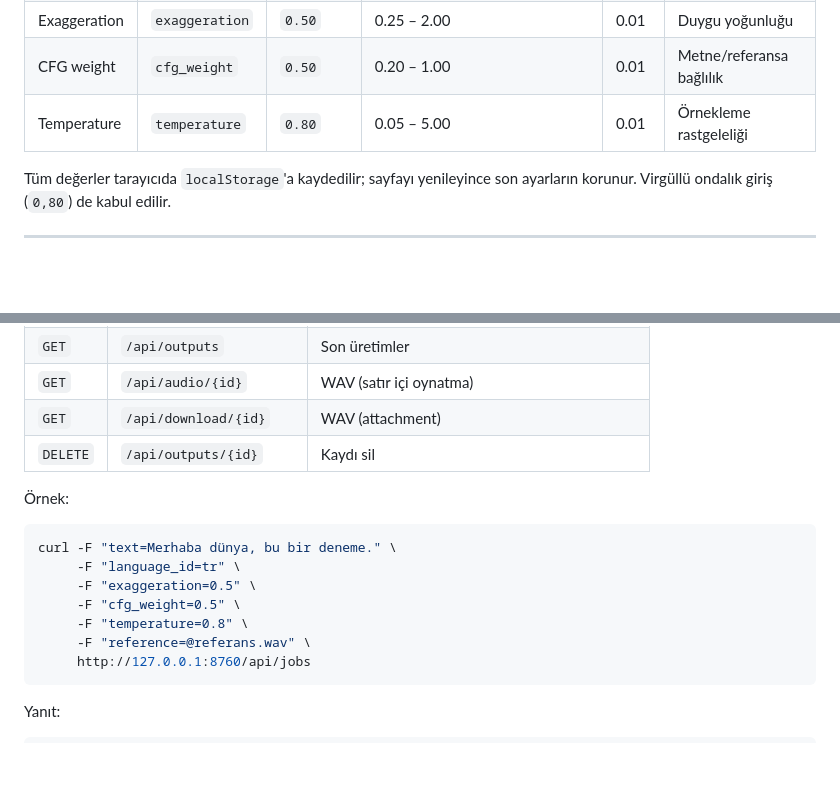
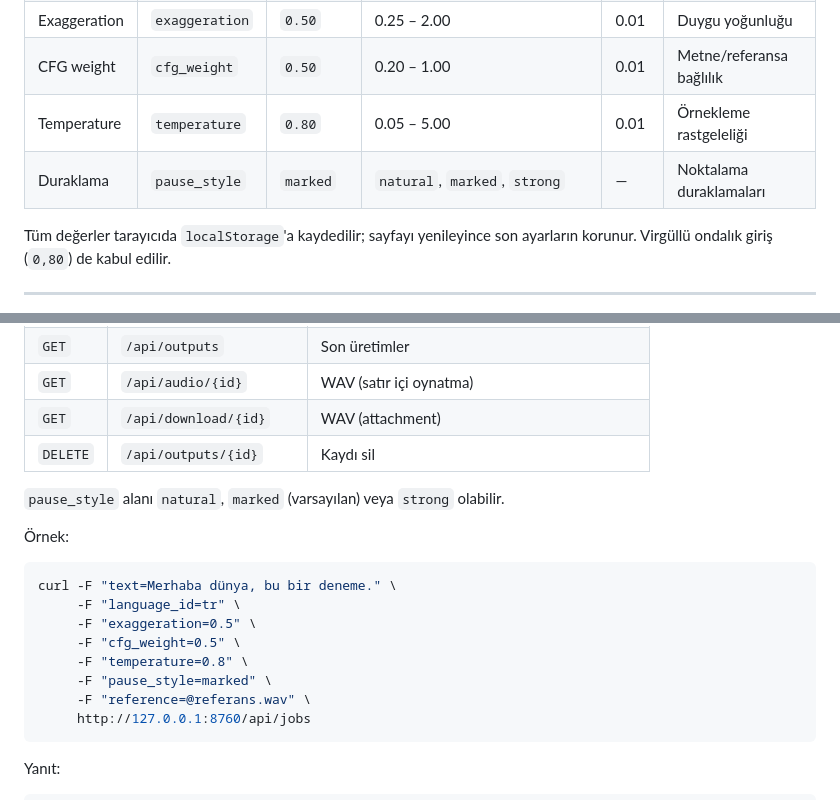
Before and after one commit to sarp-u/EchoMe, a Markdown page: README.md, 2 parts joined by grey strips. Drawn GitHub-style; blank space fills up the shorter version.

````diff
--- a/README.md
+++ b/README.md
@@ -212,6 +252,7 @@ Son üretimler en yeniden eskiye listelenir.
 | Exaggeration | `exaggeration` | `0.50` | 0.25 – 2.00 | 0.01 | Duygu yoğunluğu |
 | CFG weight | `cfg_weight` | `0.50` | 0.20 – 1.00 | 0.01 | Metne/referansa bağlılık |
 | Temperature | `temperature` | `0.80` | 0.05 – 5.00 | 0.01 | Örnekleme rastgeleliği |
+| Duraklama | `pause_style` | `marked` | `natural`, `marked`, `strong` | — | Noktalama duraklamaları |
 
 Tüm değerler tarayıcıda `localStorage`'a kaydedilir; sayfayı yenileyince son
 ayarların korunur. Virgüllü ondalık giriş (`0,80`) de kabul edilir.
@@ -324,6 +368,8 @@ docker run --rm -p 8760:8760 -e ECHOME_PASSWORD='güçlü-şifre' echome
 | `GET` | `/api/download/{id}` | WAV (attachment) |
 | `DELETE` | `/api/outputs/{id}` | Kaydı sil |
 
+`pause_style` alanı `natural`, `marked` (varsayılan) veya `strong` olabilir.
+
 Örnek:
 
 ```bash
@@ -332,6 +378,7 @@ curl -F "text=Merhaba dünya, bu bir deneme." \
      -F "exaggeration=0.5" \
      -F "cfg_weight=0.5" \
      -F "temperature=0.8" \
+     -F "pause_style=marked" \
      -F "reference=@referans.wav" \
      http://127.0.0.1:8760/api/jobs
 ```
````
Also changed, not shown: other parts of README.md (+59 -16 lines), assets/ekran-goruntusu.jpg, 4 other files.
